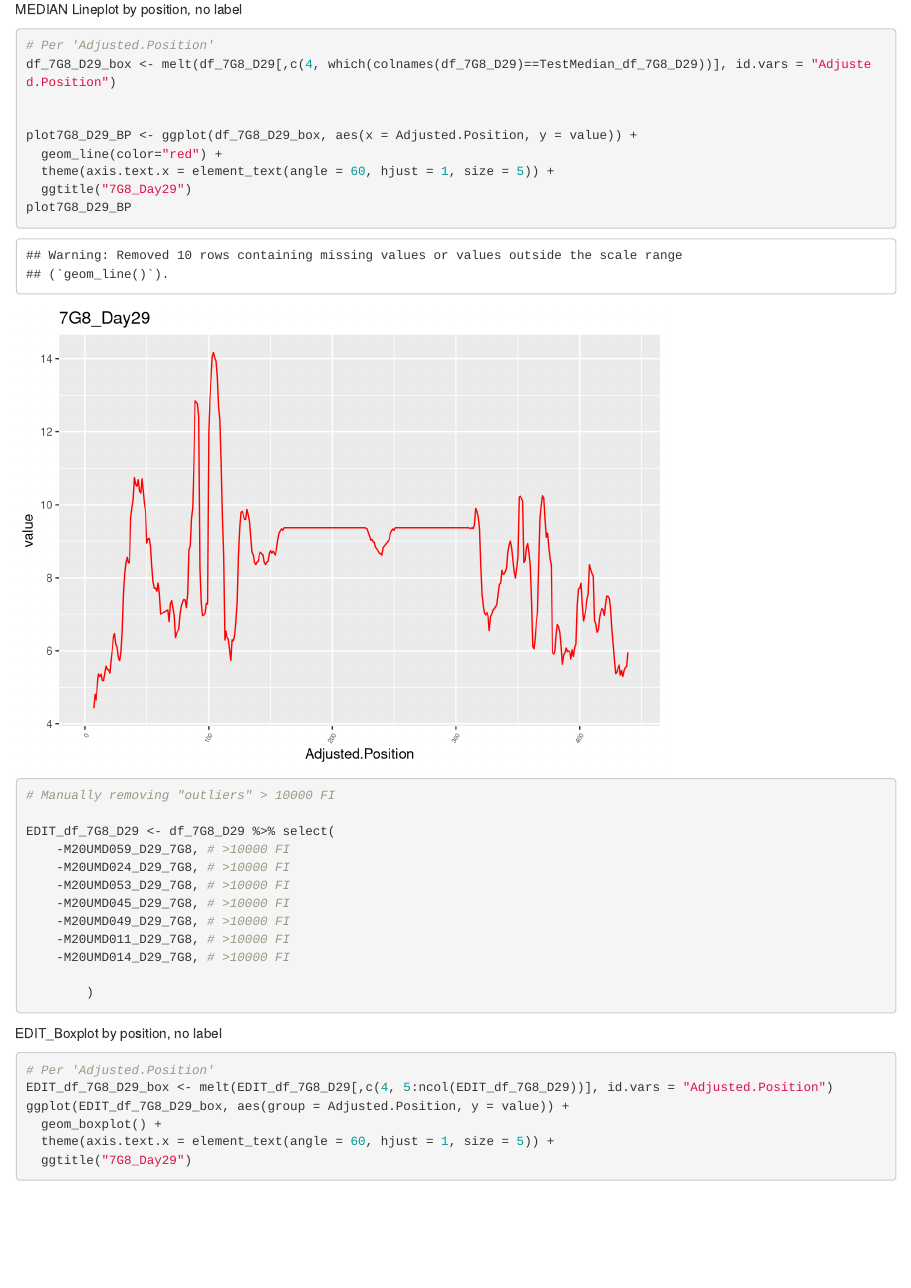
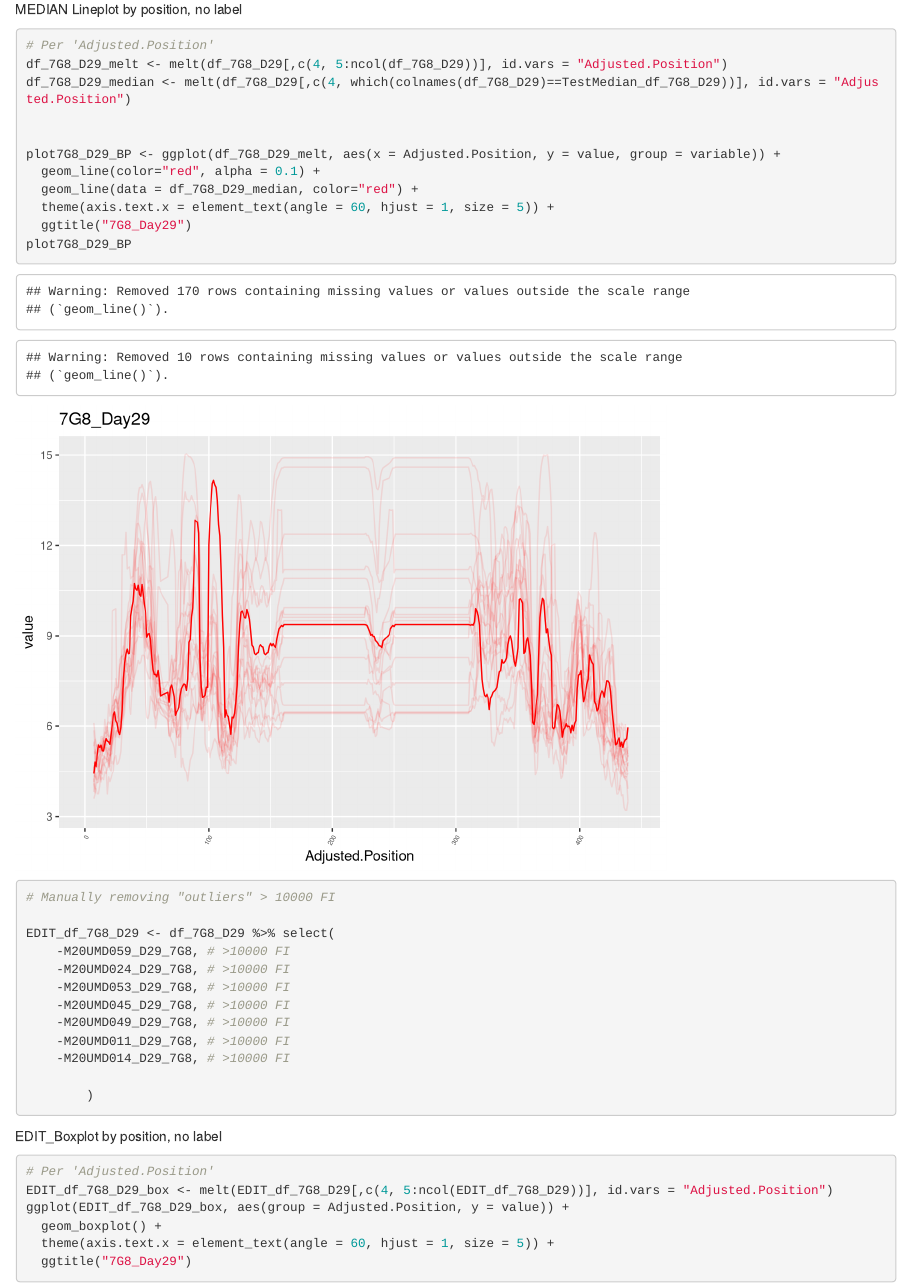
Before and after one commit to aykim251/AK-CSP-Aim1, an R Markdown document (AK-CSP-Aim1_CHMI_1.Rmd): the page in a window 1100 px wide, from 4330 px down. Rendered offline with R 4.5, knitr and Pandoc, with nearby package versions.

Commit message:
Fixed plotting multiple columns of data frame (ggplot with 'group')

````diff
--- a/AK-CSP-Aim1_CHMI_1.Rmd
+++ b/AK-CSP-Aim1_CHMI_1.Rmd
@@ -159,11 +159,13 @@ plot7G8_D29_BP
 MEDIAN Lineplot by position, no label
 ```{r}
 # Per 'Adjusted.Position'
-df_7G8_D29_box <- melt(df_7G8_D29[,c(4, which(colnames(df_7G8_D29)==TestMedian_df_7G8_D29))], id.vars = "Adjusted.Position")
+df_7G8_D29_melt <- melt(df_7G8_D29[,c(4, 5:ncol(df_7G8_D29))], id.vars = "Adjusted.Position")
+df_7G8_D29_median <- melt(df_7G8_D29[,c(4, which(colnames(df_7G8_D29)==TestMedian_df_7G8_D29))], id.vars = "Adjusted.Position")
 
 
-plot7G8_D29_BP <- ggplot(df_7G8_D29_box, aes(x = Adjusted.Position, y = value)) +
-  geom_line(color="red") +
+plot7G8_D29_BP <- ggplot(df_7G8_D29_melt, aes(x = Adjusted.Position, y = value, group = variable)) +
+  geom_line(color="red", alpha = 0.1) +
+  geom_line(data = df_7G8_D29_median, color="red") +
   theme(axis.text.x = element_text(angle = 60, hjust = 1, size = 5)) +
   ggtitle("7G8_Day29")
 plot7G8_D29_BP
````
